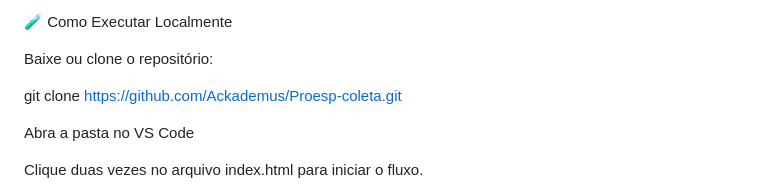
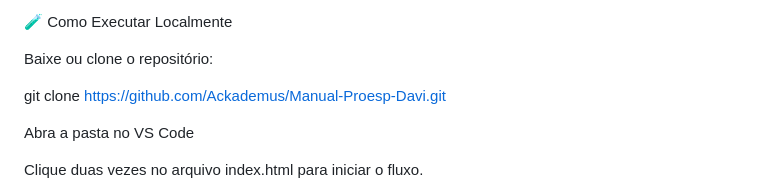
Before and after one commit to Ackademus/Manual-Proesp-Davi, a Markdown page: Readme.md, the part around the change. Drawn GitHub-style.

Commit message:
Update repository clone link in README

```diff
--- a/Readme.md
+++ b/Readme.md
@@ -160,7 +160,7 @@ Botão “Finalizar” → alerta de conclusão
 
 Baixe ou clone o repositório:
 
-git clone https://github.com/Ackademus/Proesp-coleta.git
+git clone https://github.com/Ackademus/Manual-Proesp-Davi.git
 
 
 Abra a pasta no VS Code
```
